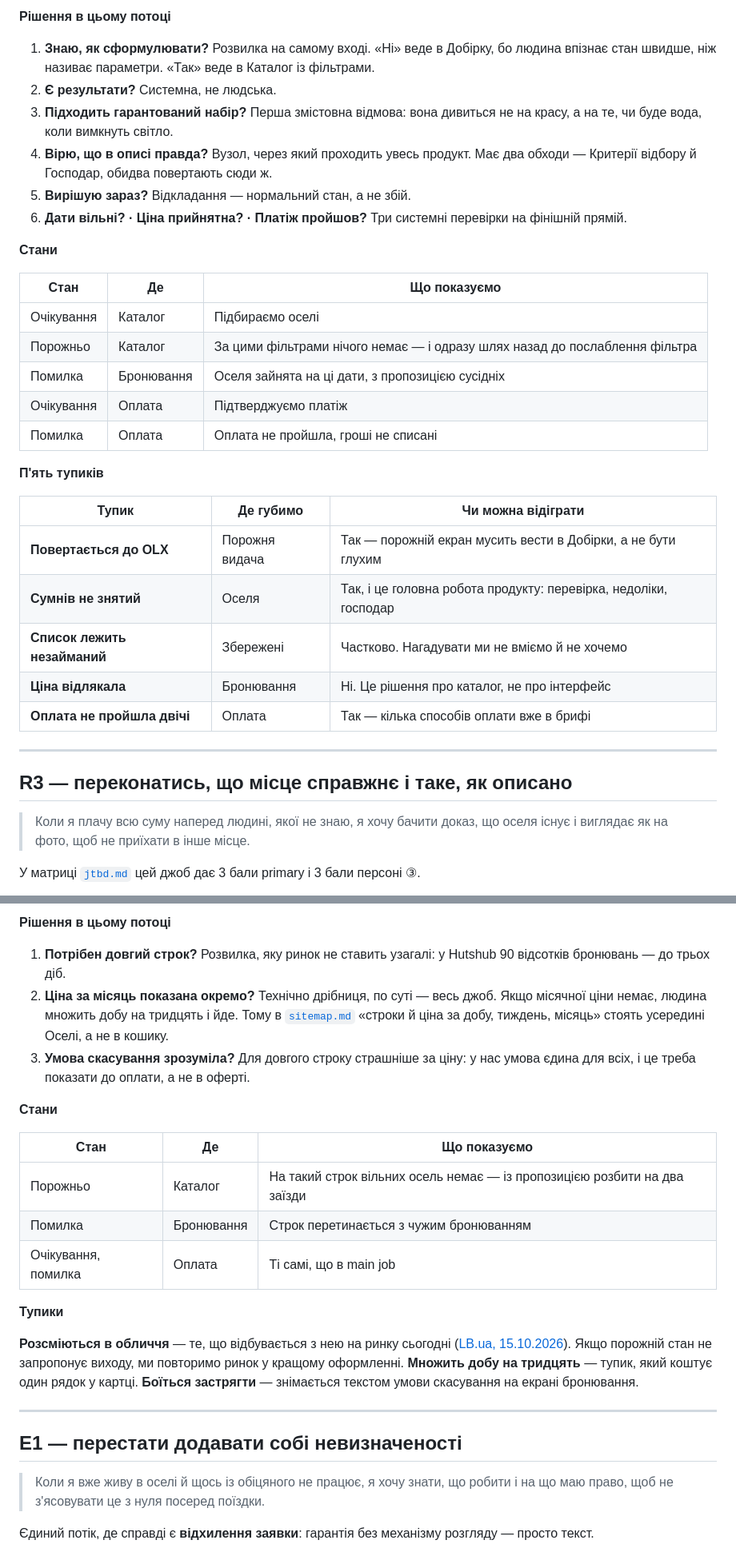
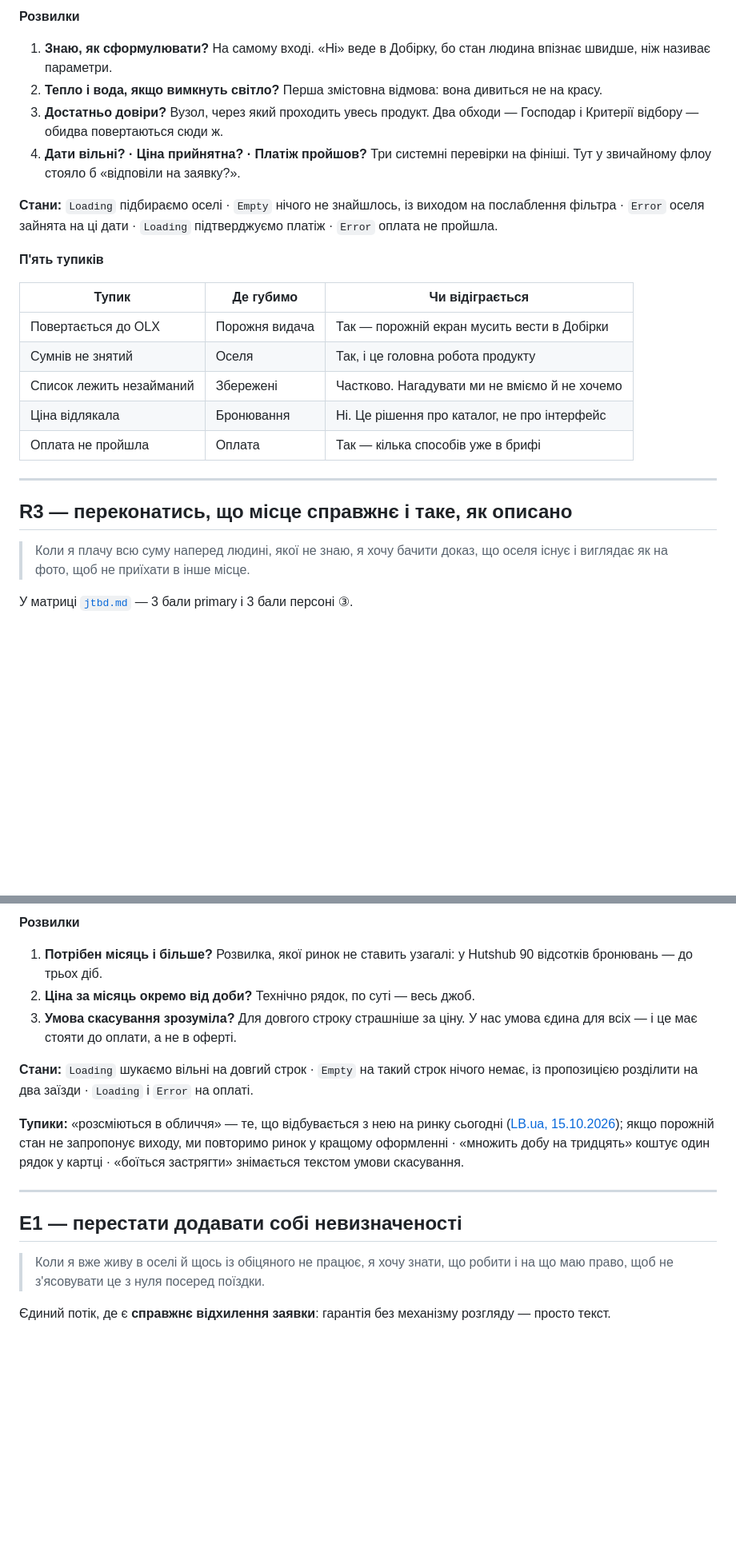
Before and after one commit to sofiya5395870-sys/khata-v-seli, a Markdown page: flows.md, 2 parts joined by grey strips. Shown at 80% size. GitHub-like rendering; blank space fills up the shorter version.

````diff
--- a/flows.md
+++ b/flows.md
@@ -78,33 +73,23 @@ flowchart TD
 ```
 
-**Рішення в цьому потоці**
+**Розвилки**
 
-1. **Знаю, як сформулювати?** Розвилка на самому вході. «Ні» веде в Добірку, бо людина впізнає стан швидше, ніж називає параметри. «Так» веде в Каталог із фільтрами.
-2. **Є результати?** Системна, не людська.
-3. **Підходить гарантований набір?** Перша змістовна відмова: вона дивиться не на красу, а на те, чи буде вода, коли вимкнуть світло.
-4. **Вірю, що в описі правда?** Вузол, через який проходить увесь продукт. Має два обходи — Критерії відбору й Господар, обидва повертають сюди ж.
-5. **Вирішую зараз?** Відкладання — нормальний стан, а не збій.
-6. **Дати вільні? · Ціна прийнятна? · Платіж пройшов?** Три системні перевірки на фінішній прямій.
+1. **Знаю, як сформулювати?** На самому вході. «Ні» веде в Добірку, бо стан людина впізнає швидше, ніж називає параметри.
+2. **Тепло і вода, якщо вимкнуть світло?** Перша змістовна відмова: вона дивиться не на красу.
+3. **Достатньо довіри?** Вузол, через який проходить увесь продукт. Два обходи — Господар і Критерії відбору — обидва повертаються сюди ж.
+4. **Дати вільні? · Ціна прийнятна? · Платіж пройшов?** Три системні перевірки на фініші. Тут у звичайному флоу стояло б «відповіли на заявку?».
 
-**Стани**
-
-| Стан | Де | Що показуємо |
-|---|---|---|
-| Очікування | Каталог | Підбираємо оселі |
-| Порожньо | Каталог | За цими фільтрами нічого немає — і одразу шлях назад до послаблення фільтра |
-| Помилка | Бронювання | Оселя зайнята на ці дати, з пропозицією сусідніх |
-| Очікування | Оплата | Підтверджуємо платіж |
-| Помилка | Оплата | Оплата не пройшла, гроші не списані |
+**Стани:** `Loading` підбираємо оселі · `Empty` нічого не знайшлось, із виходом на послаблення фільтра · `Error` оселя зайнята на ці дати · `Loading` підтверджуємо платіж · `Error` оплата не пройшла.
 
 **П'ять тупиків**
 
-| Тупик | Де губимо | Чи можна відіграти |
+| Тупик | Де губимо | Чи відіграється |
 |---|---|---|
-| **Повертається до OLX** | Порожня видача | Так — порожній екран мусить вести в Добірки, а не бути глухим |
-| **Сумнів не знятий** | Оселя | Так, і це головна робота продукту: перевірка, недоліки, господар |
-| **Список лежить незайманий** | Збережені | Частково. Нагадувати ми не вміємо й не хочемо |
-| **Ціна відлякала** | Бронювання | Ні. Це рішення про каталог, не про інтерфейс |
-| **Оплата не пройшла двічі** | Оплата | Так — кілька способів оплати вже в брифі |
+| Повертається до OLX | Порожня видача | Так — порожній екран мусить вести в Добірки |
+| Сумнів не знятий | Оселя | Так, і це головна робота продукту |
+| Список лежить незайманий | Збережені | Частково. Нагадувати ми не вміємо й не хочемо |
+| Ціна відлякала | Бронювання | Ні. Це рішення про каталог, не про інтерфейс |
+| Оплата не пройшла | Оплата | Так — кілька способів уже в брифі |
 
 ---
 
@@ -112,7 +97,7 @@ flowchart TD
 
 > Коли я плачу всю суму наперед людині, якої не знаю, я хочу бачити доказ, що оселя існує і виглядає як на фото, щоб не приїхати в інше місце.
 
-У матриці [`jtbd.md`](./research/jtbd.md) цей джоб дає 3 бали primary і 3 бали персоні ③.
+У матриці [`jtbd.md`](./research/jtbd.md) — 3 бали primary і 3 бали персоні ③.
 
 ```mermaid
 flowchart TD
@@ -222,24 +190,14 @@ flowchart TD
 ```
 
-**Рішення в цьому потоці**
+**Розвилки**
 
-1. **Потрібен довгий строк?** Розвилка, яку ринок не ставить узагалі: у Hutshub 90 відсотків бронювань — до трьох діб.
-2. **Ціна за місяць показана окремо?** Технічно дрібниця, по суті — весь джоб. Якщо місячної ціни немає, людина множить добу на тридцять і йде. Тому в [`sitemap.md`](./sitemap.md) «строки й ціна за добу, тиждень, місяць» стоять усередині Оселі, а не в кошику.
-3. **Умова скасування зрозуміла?** Для довгого строку страшніше за ціну: у нас умова єдина для всіх, і це треба показати до оплати, а не в оферті.
+1. **Потрібен місяць і більше?** Розвилка, якої ринок не ставить узагалі: у Hutshub 90 відсотків бронювань — до трьох діб.
+2. **Ціна за місяць окремо від доби?** Технічно рядок, по суті — весь джоб.
+3. **Умова скасування зрозуміла?** Для довгого строку страшніше за ціну. У нас умова єдина для всіх — і це має стояти до оплати, а не в оферті.
 
-**Стани**
+**Стани:** `Loading` шукаємо вільні на довгий строк · `Empty` на такий строк нічого немає, із пропозицією розділити на два заїзди · `Loading` і `Error` на оплаті.
 
-| Стан | Де | Що показуємо |
-|---|---|---|
-| Порожньо | Каталог | На такий строк вільних осель немає — із пропозицією розбити на два заїзди |
-| Помилка | Бронювання | Строк перетинається з чужим бронюванням |
-| Очікування, помилка | Оплата | Ті самі, що в main job |
-
-**Тупики**
-
-**Розсміються в обличчя** — те, що відбувається з нею на ринку сьогодні ([LB.ua, 15.10.2026](https://lb.ua/society/2026/10/15/773364_vid_pereyaslava_uzhgoroda_de.html)). Якщо порожній стан не запропонує виходу, ми повторимо ринок у кращому оформленні.
-**Множить добу на тридцять** — тупик, який коштує один рядок у картці.
-**Боїться застрягти** — знімається текстом умови скасування на екрані бронювання.
+**Тупики:** «розсміються в обличчя» — те, що відбувається з нею на ринку сьогодні ([LB.ua, 15.10.2026](https://lb.ua/society/2026/10/15/773364_vid_pereyaslava_uzhgoroda_de.html)); якщо порожній стан не запропонує виходу, ми повторимо ринок у кращому оформленні · «множить добу на тридцять» коштує один рядок у картці · «боїться застрягти» знімається текстом умови скасування.
 
 ---
 
@@ -247,7 +205,7 @@ flowchart TD
 
 > Коли я вже живу в оселі й щось із обіцяного не працює, я хочу знати, що робити і на що маю право, щоб не з'ясовувати це з нуля посеред поїздки.
 
-Єдиний потік, де справді є **відхилення заявки**: гарантія без механізму розгляду — просто текст.
+Єдиний потік, де є **справжнє відхилення заявки**: гарантія без механізму розгляду — просто текст.
 
 ```mermaid
 flowchart TD
````
Also changed, not shown: other parts of flows.md (+132 -165 lines).
